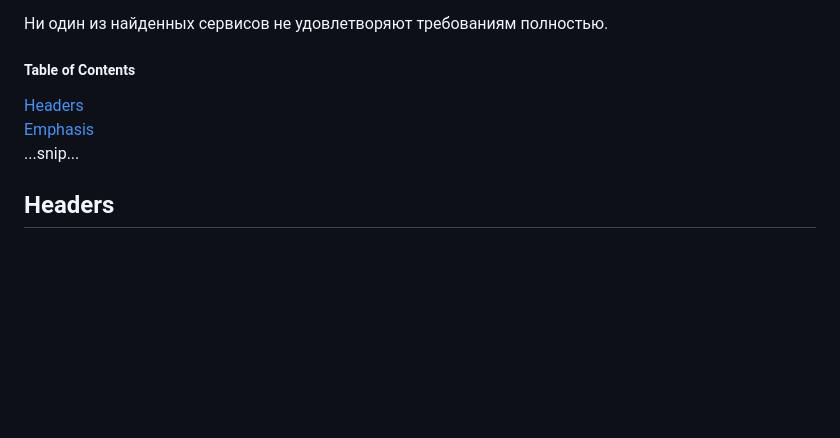
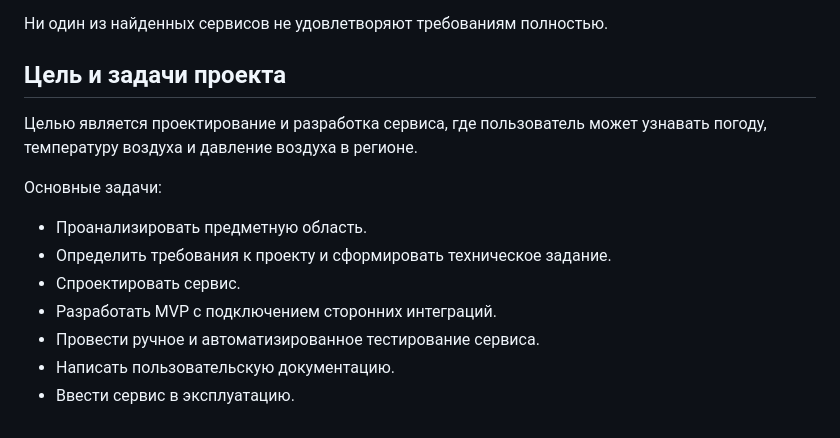
Before and after one commit to Kostyn323/Project-weather_site, a Markdown page: domain_analysis.md, the part around the change. Rendered like a GitHub page; blank space fills up the shorter version.

```diff
--- a/domain_analysis.md
+++ b/domain_analysis.md
@@ -88,9 +88,16 @@
 
 Ни один из найденных сервисов не удовлетворяют требованиям полностью.
 
-##### Table of Contents
-[Headers](#headers)
-[Emphasis](#emphasis)
-...snip...
-<a name="headers"/>
-## Headers
+## Цель и задачи проекта
+
+Целью является проектирование и разработка сервиса, где пользователь может узнавать погоду, температуру воздуха и давление воздуха в регионе.
+
+Основные задачи:
+
+- Проанализировать предметную область.
+- Определить требования к проекту и сформировать техническое задание.
+- Спроектировать сервис.
+- Разработать MVP с подключением сторонних интеграций.
+- Провести ручное и автоматизированное тестирование сервиса.
+- Написать пользовательскую документацию.
+- Ввести сервис в эксплуатацию.
```
